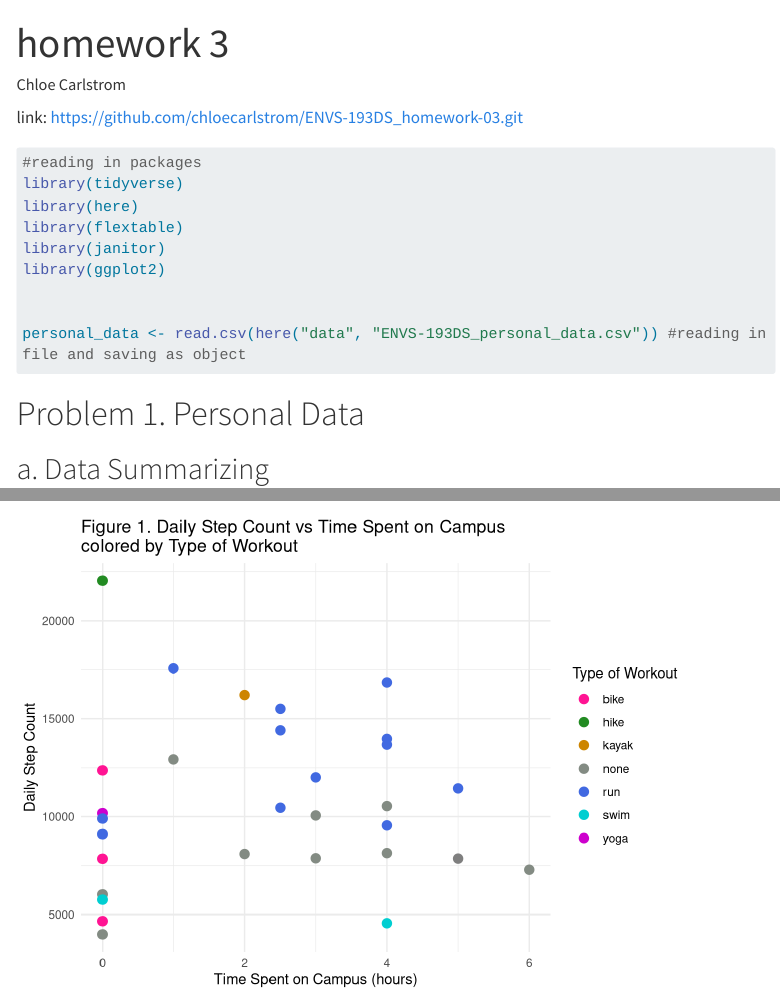
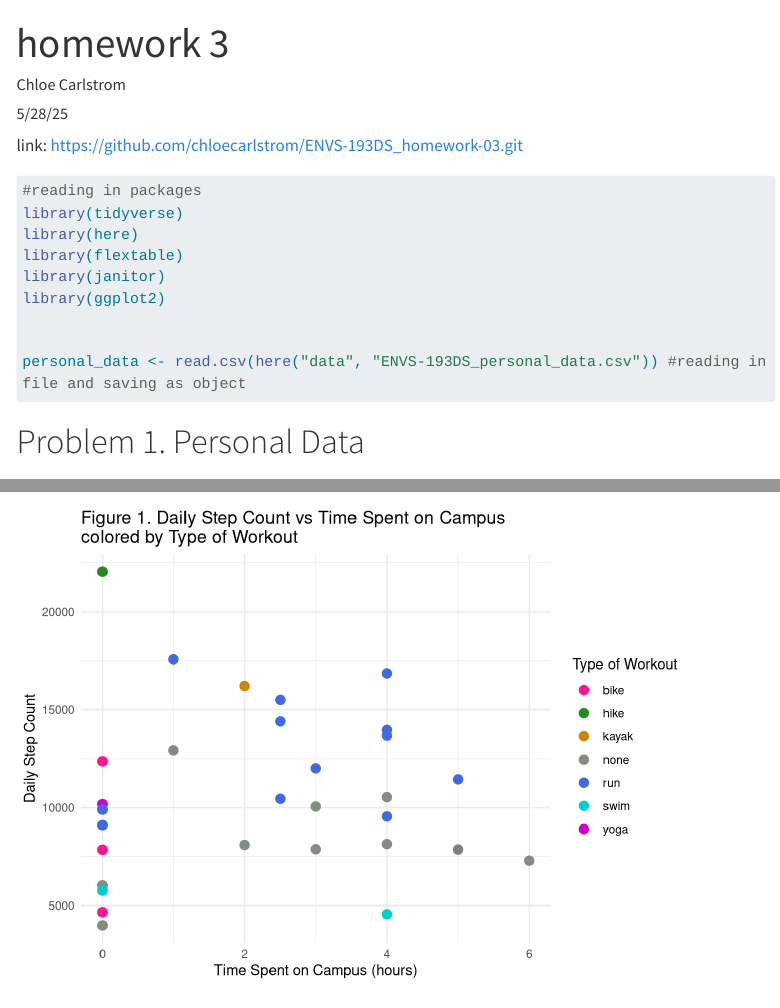
Before and after one commit to chloecarlstrom/ENVS-193DS_homework-03, a Quarto document (code/homework3.qmd): the page in a window 1100 px wide, from its top, and a second part further down, joined at a grey line. Rendered offline with R 4.5, knitr and Pandoc in place of Quarto, with nearby package versions; menus at the side of the page are left out; long lines of code are wrapped.

Commit message:
adding date

```diff
--- a/code/homework3.qmd
+++ b/code/homework3.qmd
@@ -1,5 +1,6 @@
 ---
 author: "Chloe Carlstrom"
+date: "5/28/25"
 title: "homework 3"
 format: html
 toc: true
```
